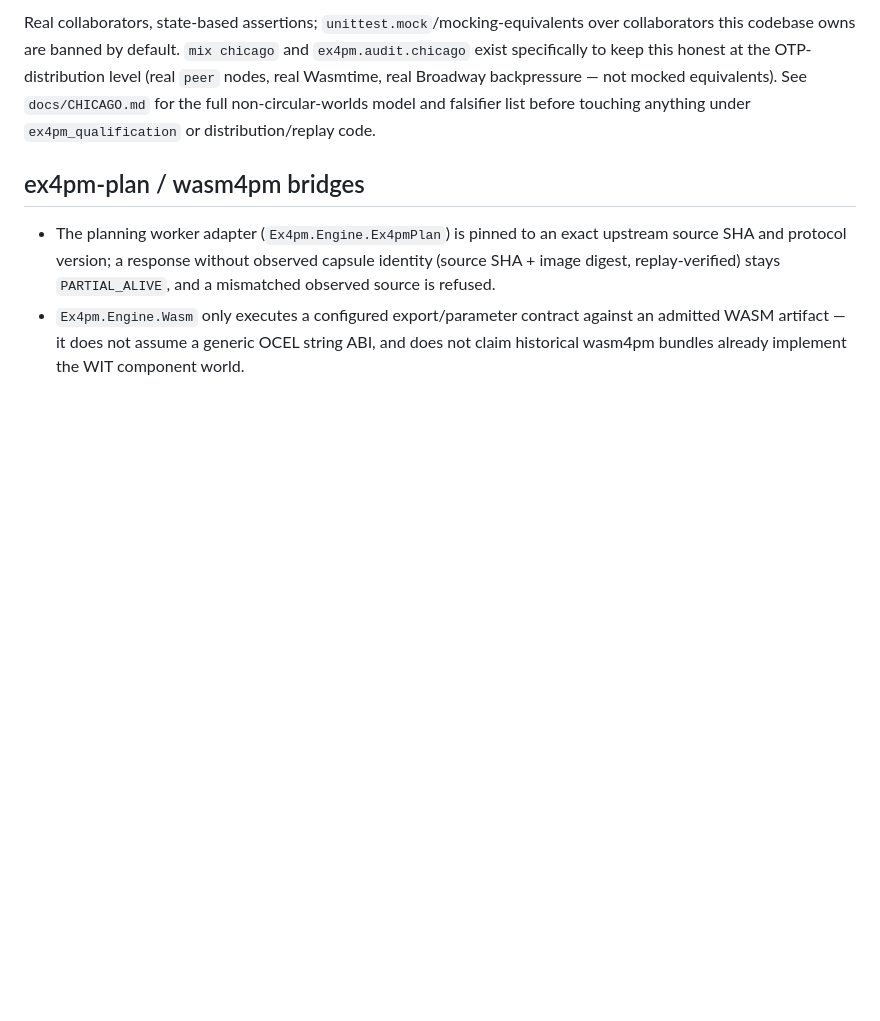
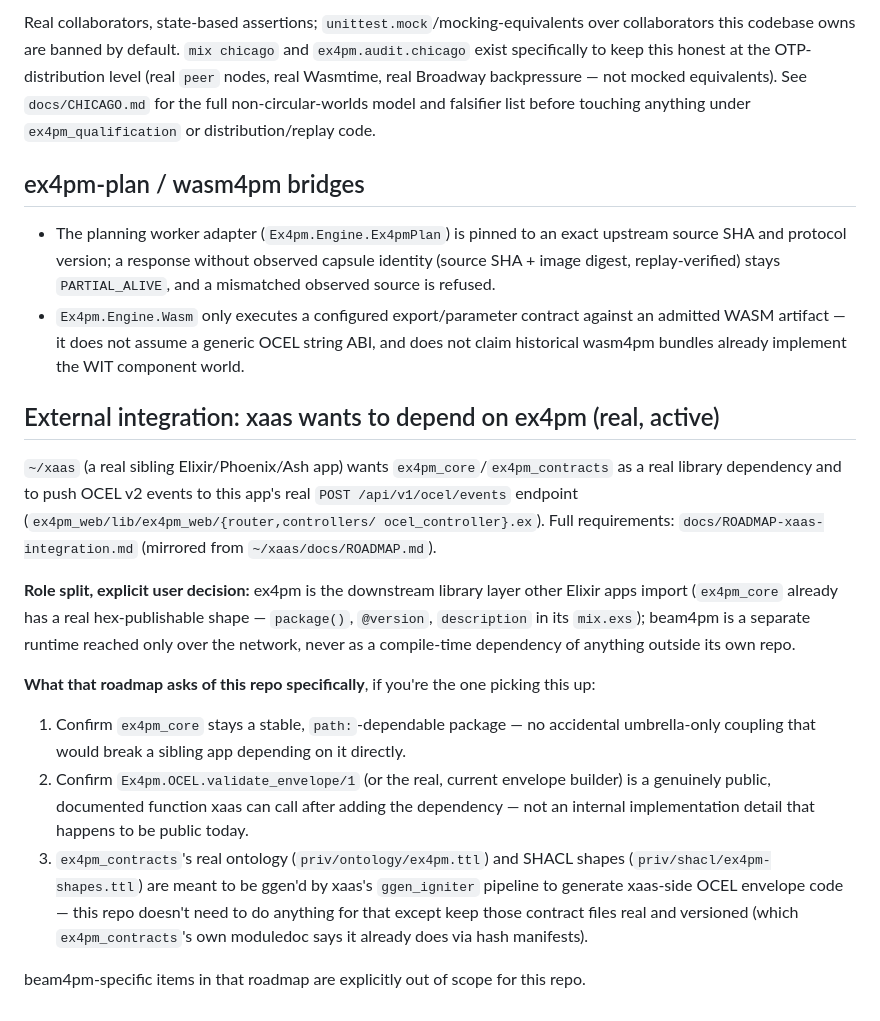
Before and after one commit to seanchatmangpt/ex4pm, a Markdown page: CLAUDE.md, the part around the change. Drawn GitHub-style; blank space fills up the shorter version.

```diff
--- a/CLAUDE.md
+++ b/CLAUDE.md
@@ -117,3 +117,31 @@ anything under `ex4pm_qualification` or distribution/replay code.
 - `Ex4pm.Engine.Wasm` only executes a configured export/parameter contract against an admitted
   WASM artifact — it does not assume a generic OCEL string ABI, and does not claim historical
   wasm4pm bundles already implement the WIT component world.
+
+## External integration: xaas wants to depend on ex4pm (real, active)
+
+`~/xaas` (a real sibling Elixir/Phoenix/Ash app) wants `ex4pm_core`/`ex4pm_contracts`
+as a real library dependency and to push OCEL v2 events to this app's real
+`POST /api/v1/ocel/events` endpoint (`ex4pm_web/lib/ex4pm_web/{router,controllers/
+ocel_controller}.ex`). Full requirements: `docs/ROADMAP-xaas-integration.md` (mirrored
+from `~/xaas/docs/ROADMAP.md`).
+
+**Role split, explicit user decision:** ex4pm is the downstream library layer other
+Elixir apps import (`ex4pm_core` already has a real hex-publishable shape — `package()`,
+`@version`, `description` in its `mix.exs`); beam4pm is a separate runtime reached only
+over the network, never as a compile-time dependency of anything outside its own repo.
+
+**What that roadmap asks of this repo specifically**, if you're the one picking this
+up:
+1. Confirm `ex4pm_core` stays a stable, `path:`-dependable package — no accidental
+   umbrella-only coupling that would break a sibling app depending on it directly.
+2. Confirm `Ex4pm.OCEL.validate_envelope/1` (or the real, current envelope builder) is
+   a genuinely public, documented function xaas can call after adding the dependency —
+   not an internal implementation detail that happens to be public today.
+3. `ex4pm_contracts`'s real ontology (`priv/ontology/ex4pm.ttl`) and SHACL shapes
+   (`priv/shacl/ex4pm-shapes.ttl`) are meant to be ggen'd by xaas's `ggen_igniter`
+   pipeline to generate xaas-side OCEL envelope code — this repo doesn't need to do
+   anything for that except keep those contract files real and versioned (which
+   `ex4pm_contracts`'s own moduledoc says it already does via hash manifests).
+
+beam4pm-specific items in that roadmap are explicitly out of scope for this repo.
```
Also changed, not shown: docs/ROADMAP-xaas-integration.md (added, +159 -0 lines).
